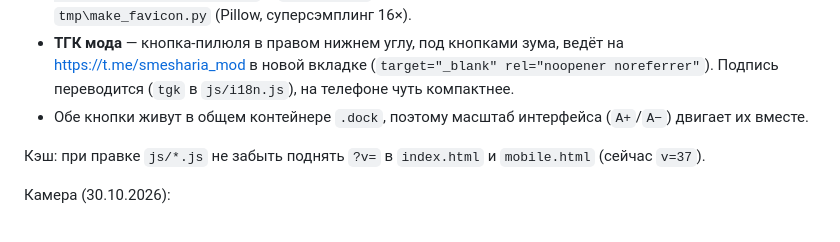
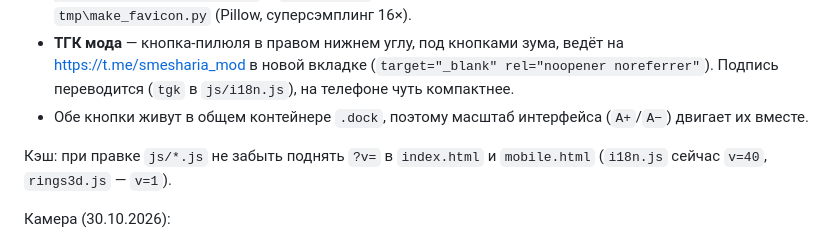
Before and after one commit to Pro12447890/enchanted-universe, a Markdown page: README.md, the part around the change. Rendered like a GitHub page.

Commit message:
README: версии rings3d и i18n

```diff
--- a/README.md
+++ b/README.md
@@ -31,7 +31,8 @@
   Подпись переводится (`tgk` в `js/i18n.js`), на телефоне чуть компактнее.
 - Обе кнопки живут в общем контейнере `.dock`, поэтому масштаб интерфейса (`A+`/`A−`) двигает их вместе.
 
-Кэш: при правке `js/*.js` не забыть поднять `?v=` в `index.html` и `mobile.html` (сейчас `v=37`).
+Кэш: при правке `js/*.js` не забыть поднять `?v=` в `index.html` и `mobile.html`
+(`i18n.js` сейчас `v=40`, `rings3d.js` — `v=1`).
 
 Камера (30.10.2026):
 
```
